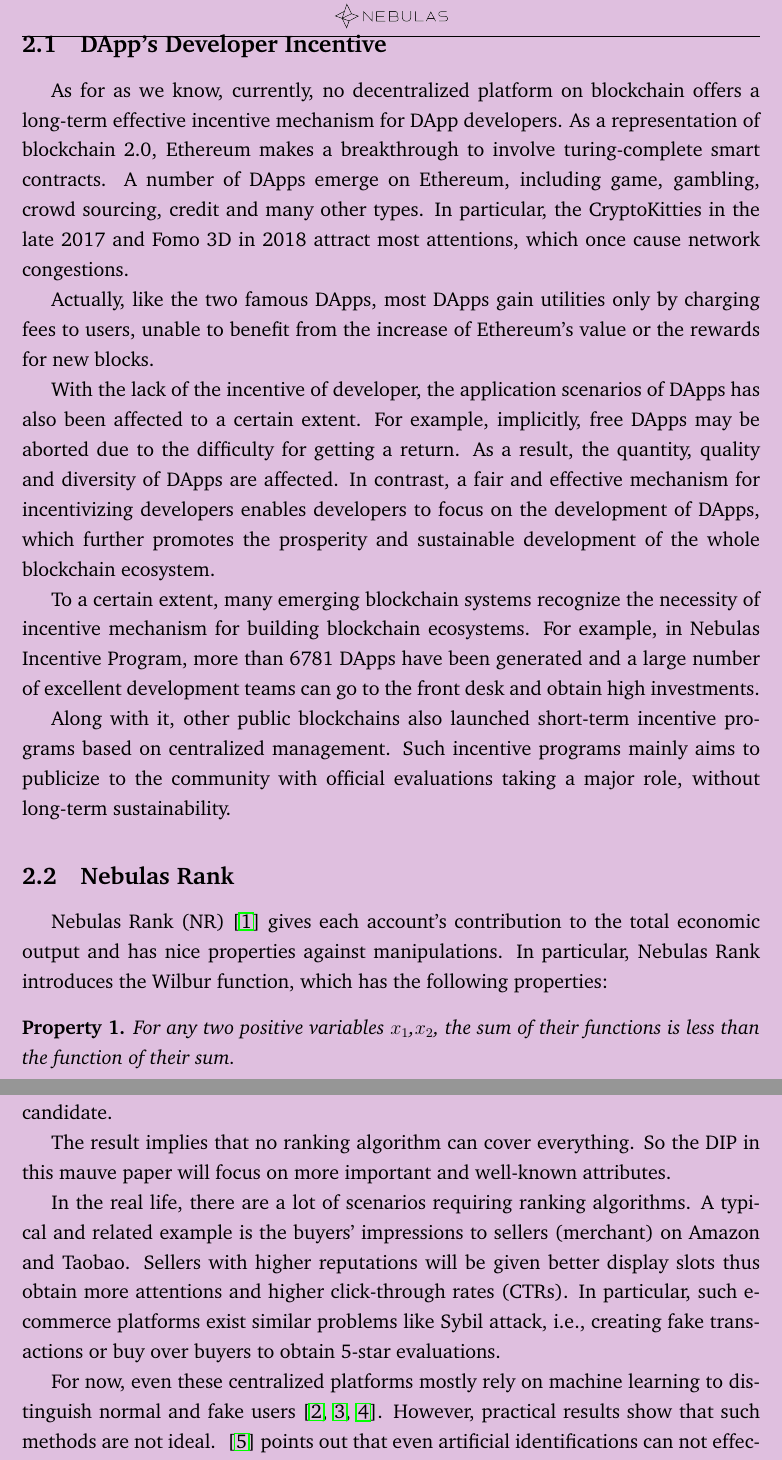
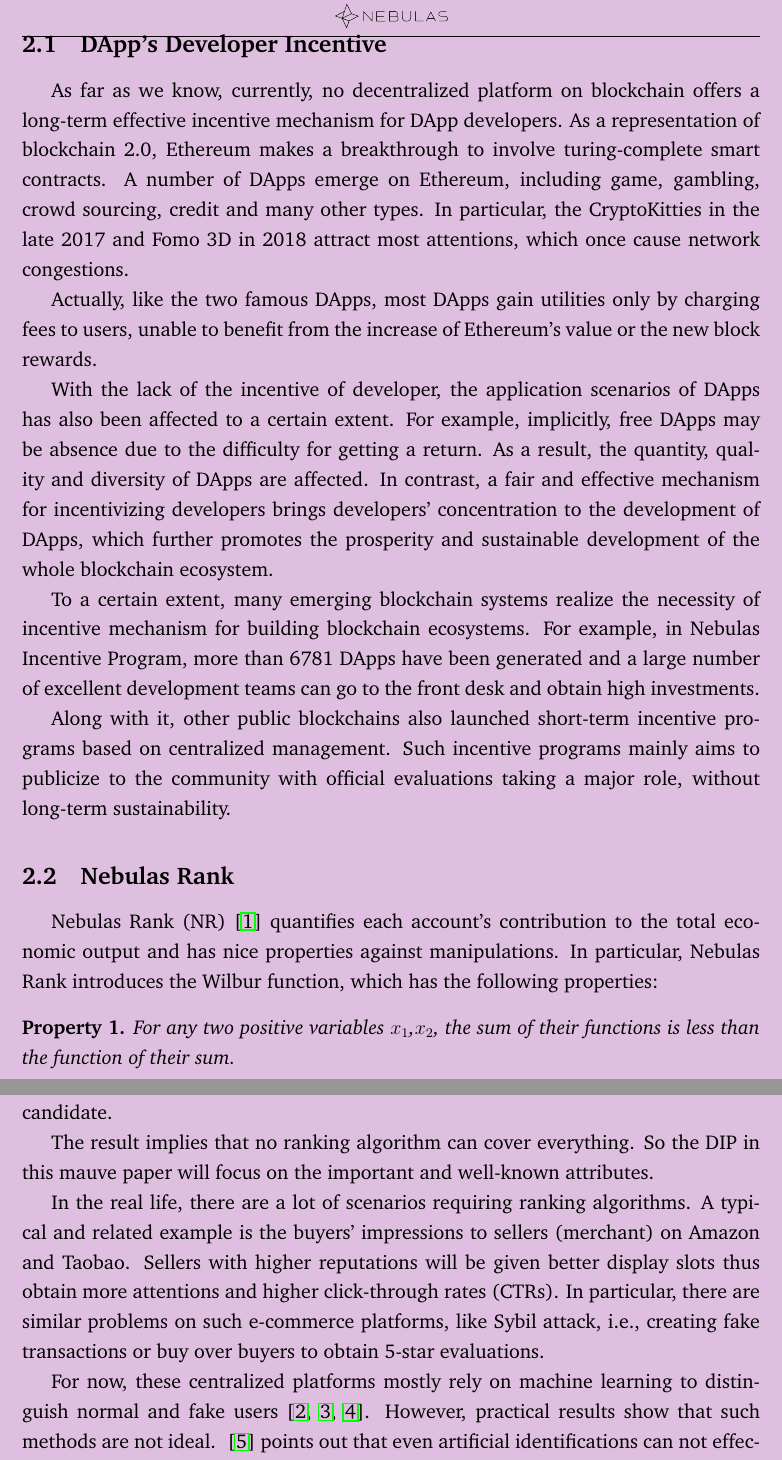
Before and after one commit to nebulasio/dip-report, a LaTeX document (en/main.tex, which reads en/background.tex): two parts of pages 6 and 7 of 26, joined at a grey line, cut so that both start at the same text. Compiled offline with pdfLaTeX.

Commit message:
revise background

```diff
--- a/en/background.tex
+++ b/en/background.tex
@@ -3,19 +3,26 @@
 The DIP given by this mauve paper referred  lots of related works and also extended our previous results. Here we introduce the related works, which play a significant role for the  reference and guidance of this mauve paper.
 
 \subsection{DApp's Developer Incentive}
-As for as we know, currently, no decentralized platform on blockchain offers a long-term effective incentive mechanism for DApp developers. As a representation of blockchain 2.0, Ethereum makes a breakthrough to involve turing-complete smart contracts. A number of DApps emerge on Ethereum, including game, gambling, crowd sourcing, credit and many other types. In particular, the CryptoKitties in the late 2017 and Fomo 3D in 2018 attract most attentions, which once cause network congestions.
+As far as we know, currently, no decentralized platform on blockchain offers a long-term effective incentive mechanism for DApp developers. As a representation of blockchain 2.0, Ethereum makes a breakthrough to involve turing-complete smart contracts. A number of DApps emerge on Ethereum, including game, gambling, crowd sourcing, credit and many other types. In particular, the CryptoKitties in the late 2017 and Fomo 3D in 2018 attract most attentions, which once cause network congestions.
 
-Actually, like the two famous DApps, most DApps gain utilities only by charging fees to users, unable to benefit from the increase of Ethereum's value or the rewards for new blocks.
+Actually, like the two famous DApps, most DApps gain utilities only by charging
+fees to users, unable to benefit from the increase of Ethereum's value or the
+new block rewards.
 
-With the lack of the incentive of developer, the application scenarios of DApps has also been affected to a certain extent. For example, implicitly, free DApps may be aborted due to the difficulty for getting a return. As a result, the quantity, quality and diversity of DApps are affected. In contrast, a fair and effective mechanism for incentivizing developers enables developers to focus on the development of DApps, which further promotes the prosperity and sustainable development of the whole blockchain ecosystem.
+With the lack of the incentive of developer, the application scenarios of DApps
+has also been affected to a certain extent. For example, implicitly, free DApps
+may be absence due to the difficulty for getting a return. As a result, the
+quantity, quality and diversity of DApps are affected. In contrast, a fair and
+effective mechanism for incentivizing developers brings developers'
+concentration to the development of DApps, which further promotes the prosperity and sustainable development of the whole blockchain ecosystem.
 
-To a certain extent, many emerging blockchain systems recognize the necessity of incentive mechanism for building blockchain ecosystems. For example, in Nebulas Incentive Program, more than 6781 DApps have been generated and a large number of excellent development teams can go to the front desk and obtain high investments.
+To a certain extent, many emerging blockchain systems realize the necessity of incentive mechanism for building blockchain ecosystems. For example, in Nebulas Incentive Program, more than 6781 DApps have been generated and a large number of excellent development teams can go to the front desk and obtain high investments.
 
 Along with it, other public blockchains also launched short-term incentive programs based on centralized management. Such incentive programs mainly aims to publicize to the community with official evaluations taking a major role, without long-term sustainability.
 
 
 \subsection{Nebulas Rank}
-Nebulas Rank (NR)~\cite{Nebulasyellowpaper} gives each account's contribution to the total economic output and has nice properties against manipulations. In particular, Nebulas Rank introduces the Wilbur function, which has the following properties:
+Nebulas Rank (NR)~\cite{Nebulasyellowpaper} quantifies each account's contribution to the total economic output and has nice properties against manipulations. In particular, Nebulas Rank introduces the Wilbur function, which has the following properties:
 
 \begin{property}
 	\label{prop:one}
@@ -42,8 +49,17 @@
 
 One of the most famous results is the Arrow's Theorem, which shows that no ranking algorithm can simultaneously satisfy Pareto Efficiency, i.e., the ranking results satisfies the majority's interest, non-dictatorship and independent of irrelevant alternatives, i.e. the relative ranking of two candidates is not affected by any third candidate.
 
-The result implies that no ranking algorithm can cover everything. So the DIP in this mauve paper will focus on more important and well-known attributes.
+The result implies that no ranking algorithm can cover everything. So the DIP
+in this mauve paper will focus on the important and well-known attributes.
 
-In the real life, there are a lot of scenarios requiring ranking algorithms. A typical and related example is the buyers' impressions to sellers (merchant) on Amazon and Taobao. Sellers with higher reputations will be given better display slots thus obtain more attentions and higher click-through rates (CTRs). In particular, such e-commerce platforms exist similar problems like Sybil attack, i.e., creating fake transactions or buy over buyers to obtain 5-star evaluations.
+In the real life, there are a lot of scenarios requiring ranking algorithms. A
+typical and related example is the buyers' impressions to sellers (merchant) on
+Amazon and Taobao. Sellers with higher reputations will be given better display
+slots thus obtain more attentions and higher click-through rates (CTRs). In
+particular, there are similar problems on such e-commerce platforms, like Sybil attack, i.e., creating fake transactions or buy over buyers to obtain 5-star evaluations.
 
-For now, even these centralized platforms mostly rely on machine learning to distinguish normal and fake users~\cite{mukherjee2013spotting,jindal2008opinion,yoo2009comparison}. However, practical results show that such methods are not ideal. ~\cite{ott2011finding} points out that even artificial identifications can not effectively distinguish such accounts. ~\cite{cai2016mechanism} gives an algorithm that eliminates the incentive of such manipulations, based on mechanism design. Although its model is different form us, it can used as a significant reference.
+For now, these centralized platforms mostly rely on machine learning to
+distinguish normal and fake
+users~\cite{mukherjee2013spotting,jindal2008opinion,yoo2009comparison}.
+However, practical results show that such methods are not ideal.
+~\cite{ott2011finding} points out that even artificial identifications can not
```
Also changed, not shown: en/intro.tex (line endings or trailing spaces), en/background.tex (11 more changed lines).
